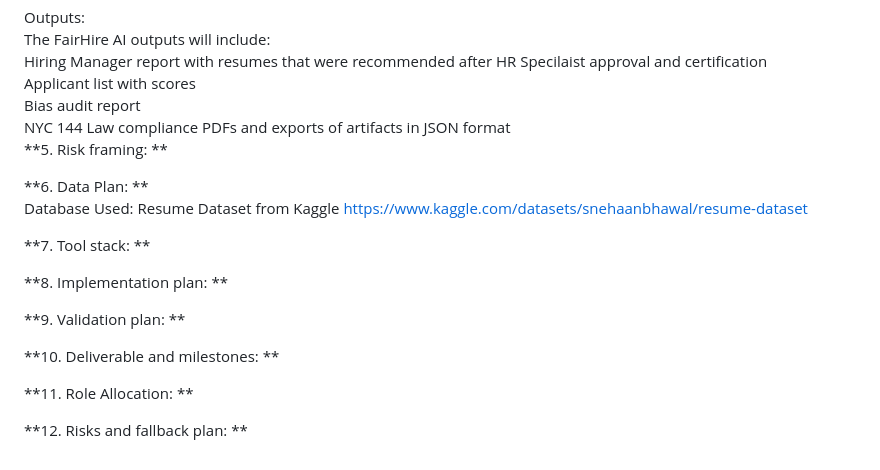
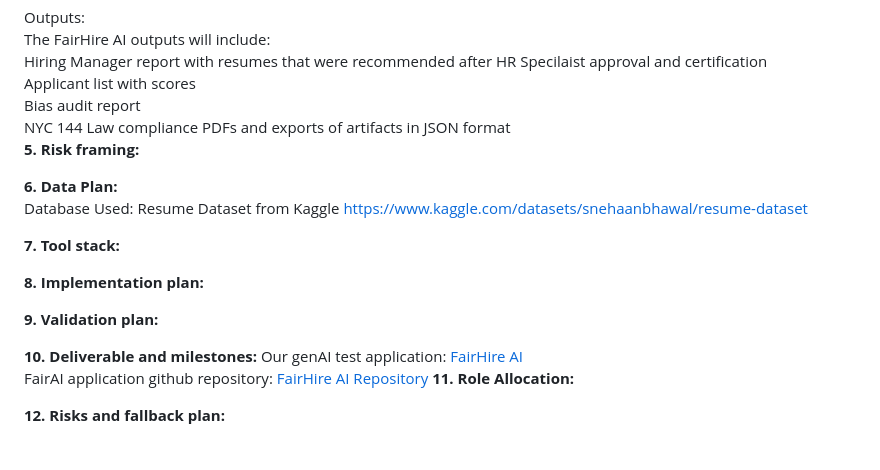
Before and after one commit to zyrirena/ME-575-AI-Design-and-Deployment-Risks, a Markdown page: README.md, the part around one of its changes. GitHub-like rendering.

Commit message:
Update formatting for section headers in README

```diff
--- a/README.md
+++ b/README.md
@@ -59,19 +59,20 @@ Outputs:
 <br>Bias audit report
 <br>NYC 144 Law compliance PDFs and exports of artifacts in JSON format
 <br>
-**5. Risk framing: **
+<b>5. Risk framing: </b>
 
-**6. Data Plan: **
+<b>6. Data Plan:</b>
 <br>Database Used: Resume Dataset from Kaggle https://www.kaggle.com/datasets/snehaanbhawal/resume-dataset
 
-**7. Tool stack: **
+<b>7. Tool stack: </b>
 
-**8. Implementation plan: **
+<b>8. Implementation plan: </b>
 
-**9. Validation plan: **
+<b>9. Validation plan: </b>
 
-**10. Deliverable and milestones: **
+<b>10. Deliverable and milestones:</b>
+Our genAI test application: <a href="https://fairhireai-production.up.railway.app/">FairHire AI</a> <br>
+FairAI application github repository: <a href="https://github.com/zyrirena/FairHireAI.git">FairHire AI Repository</a>
+<b>11. Role Allocation: </b>
 
-**11. Role Allocation: **
-
-**12. Risks and fallback plan: **
+<b>12. Risks and fallback plan: </b>
```
Also changed, not shown: other parts of README.md (+2 -2 lines).
